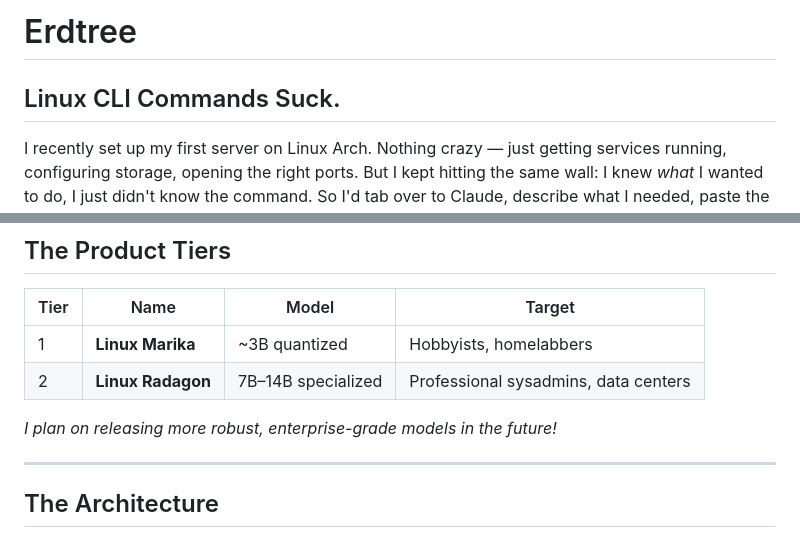
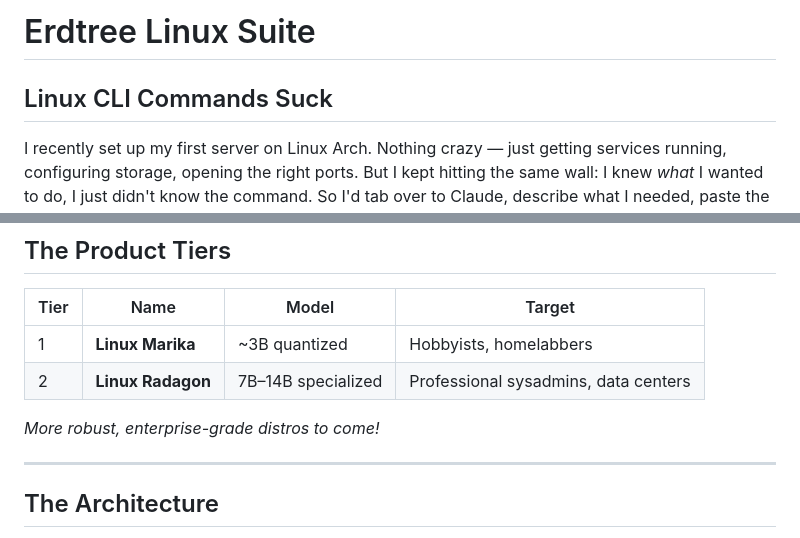
Before and after one commit to aaronblatnoy/erdtree, a Markdown page: README.md, 2 parts joined by grey strips. Rendered like a GitHub page.

Commit message:
Revise README title and content for clarity
Updated project title and refined language in README.

```diff
--- a/README.md
+++ b/README.md
@@ -1,6 +1,6 @@
-# Erdtree
+# Erdtree Linux Suite
 
-## Linux CLI Commands Suck.
+## Linux CLI Commands Suck
 
 I recently set up my first server on Linux Arch. Nothing crazy — just getting services running, configuring storage, opening the right ports. But I kept hitting the same wall: I knew *what* I wanted to do, I just didn't know the  command. So I'd tab over to Claude, describe what I needed, paste the command back into the terminal, and run it. This was a hassle.
 
@@ -42,7 +42,7 @@ Erdtree distros ship as an ISO installer built on Rocky Linux 9 — RHEL-compati
 | 1 | **Linux Marika** | ~3B quantized | Hobbyists, homelabbers |
 | 2 | **Linux Radagon** | 7B–14B specialized | Professional sysadmins, data centers |
 
-*I plan on releasing more robust, enterprise-grade models in the future!*
+*More robust, enterprise-grade distros to come!*
 
 ---
 
```
